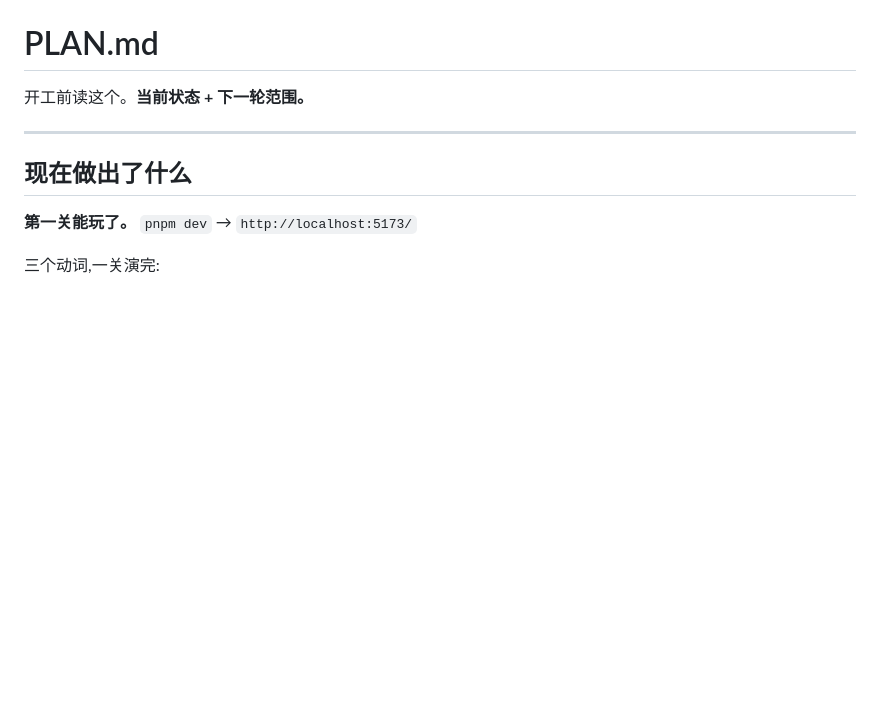
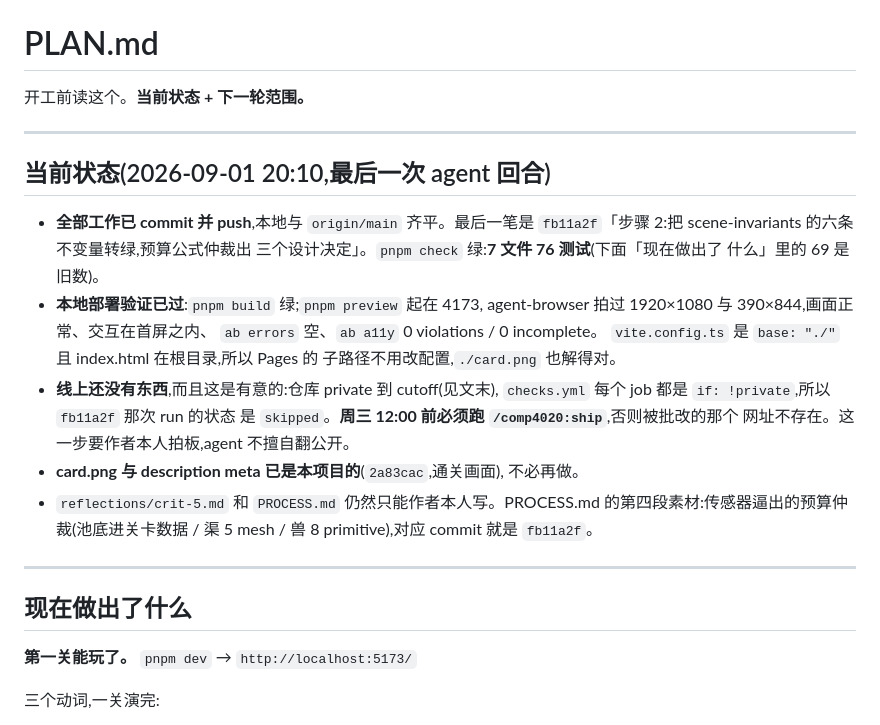
Before and after one commit to comp4020-agentic-coding-studio/comp4020-crit5-Alida9898, a Markdown page: PLAN.md, the part around the change. GitHub-like rendering; blank space fills up the shorter version.

Commit message:
PLAN.md:把交接状态写回文件(部署是唯一还挡着批改的事)
上一份交接稿只存在于对话里,文件里的数字还停在 69 个测试、card.png 待做。
补一段带日期的当前状态:已 push 到 fb11a2f、本地部署验证的全部结果、
card 与 description 已完成,以及仓库仍是 private 所以线上没有链接 ——
`fb11a2f` 那次 CI run 是 skipped,不是绿。

Co-Authored-By: Claude Opus 5 (1M context) <noreply@anthropic.com>
Claude-Session: https://claude.ai/code/session_01HHHRWNBFwwRnfXB5aN8Z14

```diff
--- a/PLAN.md
+++ b/PLAN.md
@@ -1,6 +1,29 @@
 # PLAN.md
 
 开工前读这个。**当前状态 + 下一轮范围。**
+
+---
+
+## 当前状态(2026-09-01 20:10,最后一次 agent 回合)
+
+- **全部工作已 commit 并 push**,本地与 `origin/main` 齐平。最后一笔是
+  `fb11a2f`「步骤 2:把 scene-invariants 的六条不变量转绿,预算公式仲裁出
+  三个设计决定」。`pnpm check` 绿:**7 文件 76 测试**(下面「现在做出了
+  什么」里的 69 是旧数)。
+- **本地部署验证已过**:`pnpm build` 绿;`pnpm preview` 起在 4173,
+  agent-browser 拍过 1920×1080 与 390×844,画面正常、交互在首屏之内、
+  `ab errors` 空、`ab a11y` 0 violations / 0 incomplete。
+  `vite.config.ts` 是 `base: "./"` 且 index.html 在根目录,所以 Pages 的
+  子路径不用改配置,`./card.png` 也解得对。
+- **线上还没有东西**,而且这是有意的:仓库 private 到 cutoff(见文末),
+  `checks.yml` 每个 job 都是 `if: !private`,所以 `fb11a2f` 那次 run 的状态
+  是 `skipped`。**周三 12:00 前必须跑 `/comp4020:ship`**,否则被批改的那个
+  网址不存在。这一步要作者本人拍板,agent 不擅自翻公开。
+- **card.png 与 description meta 已是本项目的**(`2a83cac`,通关画面),
+  不必再做。
+- `reflections/crit-5.md` 和 `PROCESS.md` 仍然只能作者本人写。PROCESS.md
+  的第四段素材:传感器逼出的预算仲裁(池底进关卡数据 / 渠 5 mesh /
+  兽 8 primitive),对应 commit 就是 `fb11a2f`。
 
 ---
 
```
